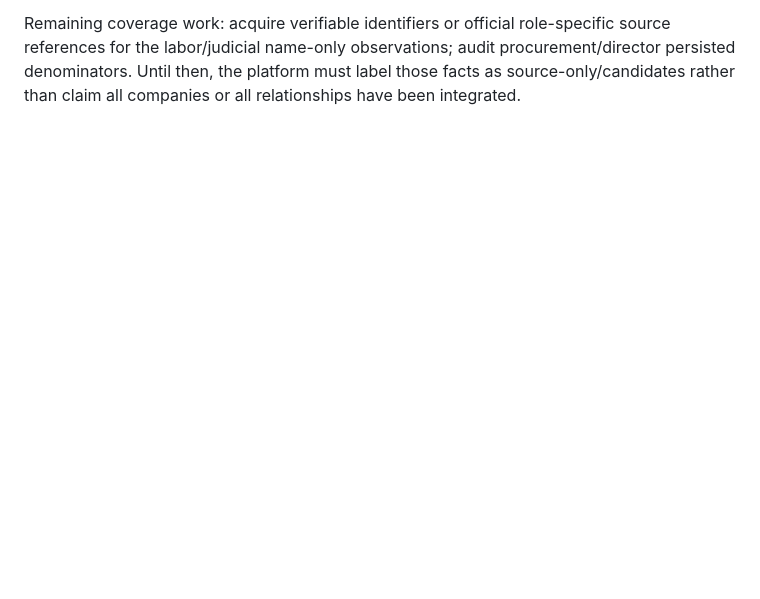
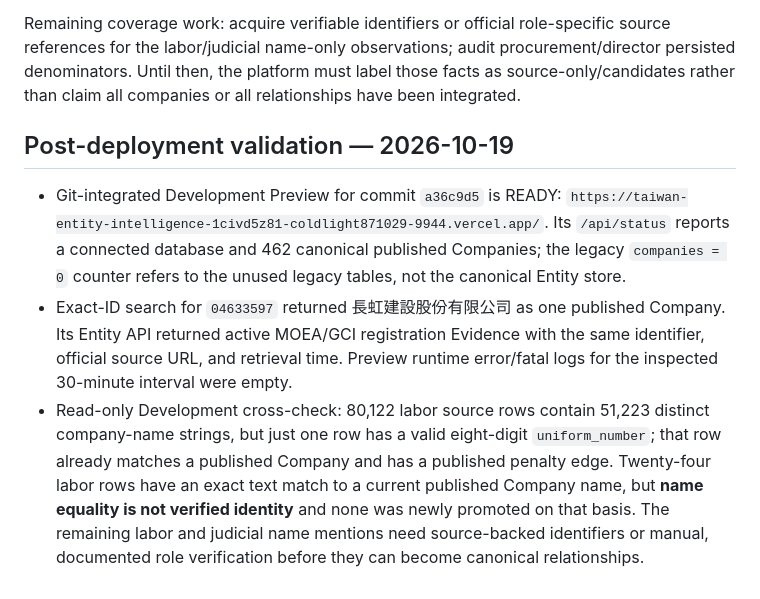
Before and after one commit to Idealitrepublic/taiwan-entity-intelligence, a Markdown page: docs/COMPANY_INTEGRATION_2026-10-18.md, the part around the change. Rendered like a GitHub page; blank space fills up the shorter version.

Commit message:
Document Development company integration Preview validation

```diff
--- a/docs/COMPANY_INTEGRATION_2026-10-18.md
+++ b/docs/COMPANY_INTEGRATION_2026-10-18.md
@@ -57,3 +57,23 @@ role-specific source references for the labor/judicial name-only observations;
 audit procurement/director persisted denominators. Until then, the platform
 must label those facts as source-only/candidates rather than claim all companies
 or all relationships have been integrated.
+
+## Post-deployment validation — 2026-10-19
+
+- Git-integrated Development Preview for commit `a36c9d5` is READY:
+  `https://taiwan-entity-intelligence-1civd5z81-coldlight871029-9944.vercel.app/`.
+  Its `/api/status` reports a connected database and 462 canonical published
+  Companies; the legacy `companies = 0` counter refers to the unused legacy
+  tables, not the canonical Entity store.
+- Exact-ID search for `04633597` returned 長虹建設股份有限公司 as one published
+  Company. Its Entity API returned active MOEA/GCI registration Evidence with
+  the same identifier, official source URL, and retrieval time. Preview runtime
+  error/fatal logs for the inspected 30-minute interval were empty.
+- Read-only Development cross-check: 80,122 labor source rows contain 51,223
+  distinct company-name strings, but just one row has a valid eight-digit
+  `uniform_number`; that row already matches a published Company and has a
+  published penalty edge. Twenty-four labor rows have an exact text match to a
+  current published Company name, but **name equality is not verified identity**
+  and none was newly promoted on that basis. The remaining labor and judicial
+  name mentions need source-backed identifiers or manual, documented role
+  verification before they can become canonical relationships.
```
